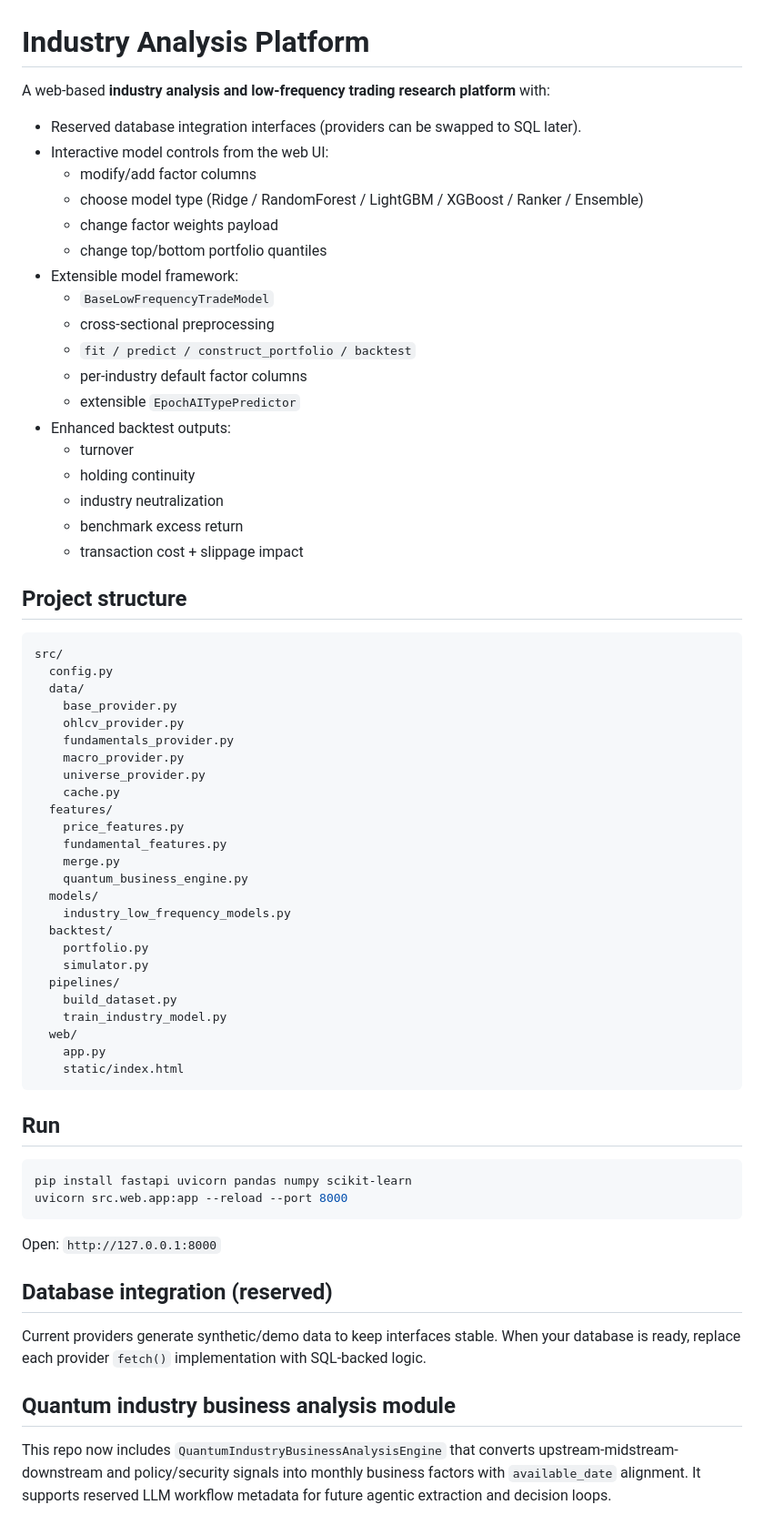
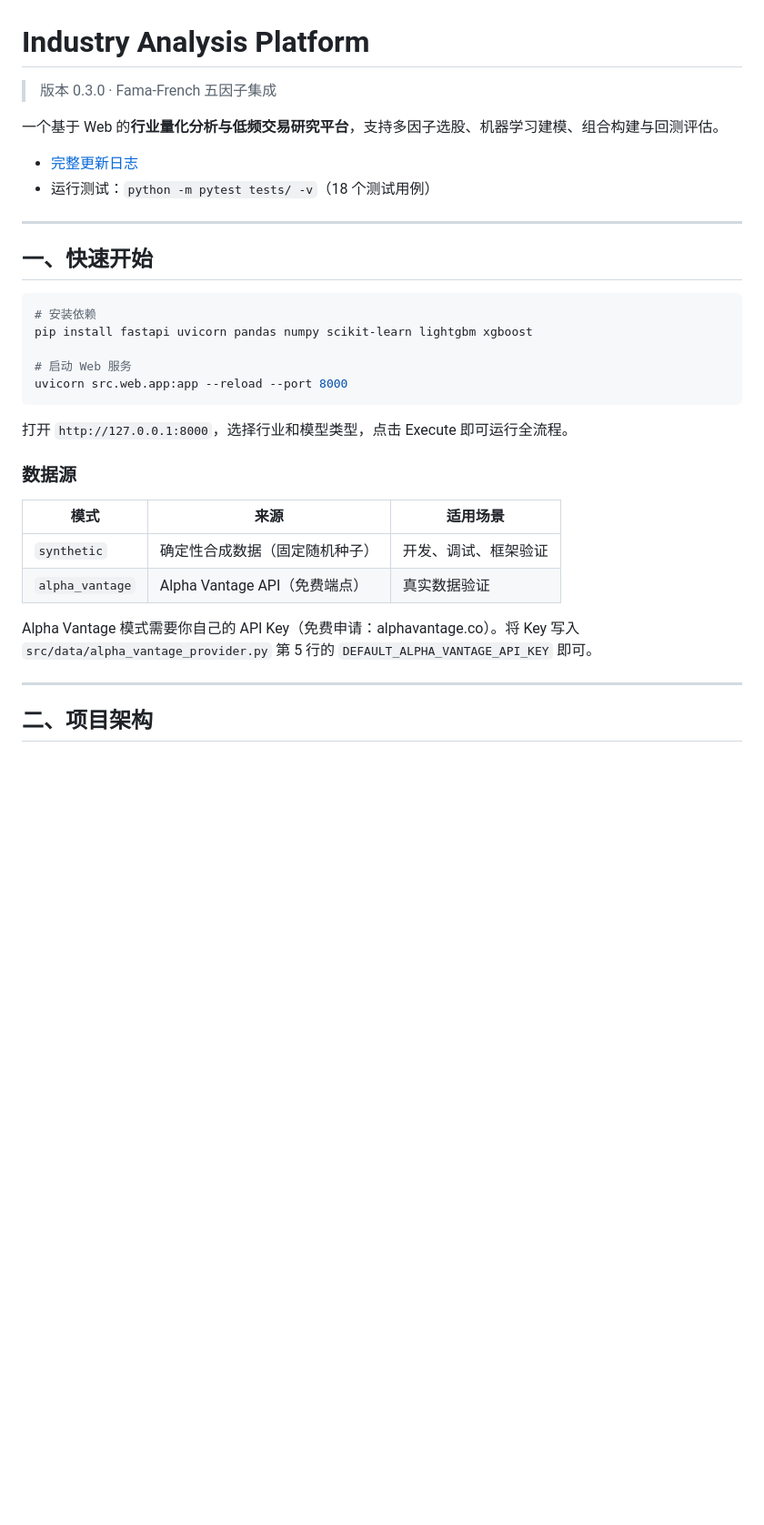
Before and after one commit to Forecaster-Lab/Industry, a Markdown page: README.md, the part around one of its changes. Shown at 91% size. GitHub-like rendering; blank space fills up the shorter version.

````diff
--- a/README.md
+++ b/README.md
@@ -1,73 +1,36 @@
 # Industry Analysis Platform
 
-A web-based **industry analysis and low-frequency trading research platform** with:
+> 版本 0.3.0 · Fama-French 五因子集成
 
-- Reserved database integration interfaces (providers can be swapped to SQL later).
-- Interactive model controls from the web UI:
-  - modify/add factor columns
-  - choose model type (Ridge / RandomForest / LightGBM / XGBoost / Ranker / Ensemble)
-  - change factor weights payload
-  - change top/bottom portfolio quantiles
-- Extensible model framework:
-  - `BaseLowFrequencyTradeModel`
-  - cross-sectional preprocessing
-  - `fit / predict / construct_portfolio / backtest`
-  - per-industry default factor columns
-  - extensible `EpochAITypePredictor`
-- Enhanced backtest outputs:
-  - turnover
-  - holding continuity
-  - industry neutralization
-  - benchmark excess return
-  - transaction cost + slippage impact
+一个基于 Web 的**行业量化分析与低频交易研究平台**，支持多因子选股、机器学习建模、组合构建与回测评估。
 
-## Project structure
+- [完整更新日志](CHANGELOG.md)
+- 运行测试：`python -m pytest tests/ -v`（18 个测试用例）
 
-```text
-src/
-  config.py
-  data/
-    base_provider.py
-    ohlcv_provider.py
-    fundamentals_provider.py
-    macro_provider.py
-    universe_provider.py
-    cache.py
-  features/
-    price_features.py
-    fundamental_features.py
-    merge.py
-    quantum_business_engine.py
-  models/
-    industry_low_frequency_models.py
-  backtest/
-    portfolio.py
-    simulator.py
-  pipelines/
-    build_dataset.py
-    train_industry_model.py
-  web/
-    app.py
-    static/index.html
-```
+---
 
-## Run
+## 一、快速开始
 
 ```bash
-pip install fastapi uvicorn pandas numpy scikit-learn
+# 安装依赖
+pip install fastapi uvicorn pandas numpy scikit-learn lightgbm xgboost
+
+# 启动 Web 服务
 uvicorn src.web.app:app --reload --port 8000
 ```
 
-Open: `http://127.0.0.1:8000`
+打开 `http://127.0.0.1:8000`，选择行业和模型类型，点击 Execute 即可运行全流程。
 
-## Database integration (reserved)
+### 数据源
 
-Current providers generate synthetic/demo data to keep interfaces stable.
-When your database is ready, replace each provider `fetch()` implementation with SQL-backed logic.
+| 模式 | 来源 | 适用场景 |
+|------|------|---------|
+| `synthetic` | 确定性合成数据（固定随机种子） | 开发、调试、框架验证 |
+| `alpha_vantage` | Alpha Vantage API（免费端点） | 真实数据验证 |
 
+Alpha Vantage 模式需要你自己的 API Key（免费申请：alphavantage.co）。将 Key 写入 `src/data/alpha_vantage_provider.py` 第 5 行的 `DEFAULT_ALPHA_VANTAGE_API_KEY` 即可。
 
-## Quantum industry business analysis module
+---
 
-This repo now includes `QuantumIndustryBusinessAnalysisEngine` that converts upstream-midstream-downstream and policy/security signals into monthly business factors with `available_date` alignment.
-It supports reserved LLM workflow metadata for future agentic extraction and decision loops.
+## 二、项目架构
 
````
Also changed, not shown: other parts of README.md (+138 -27 lines), PROJECT.md (deleted, +0 -326 lines).
